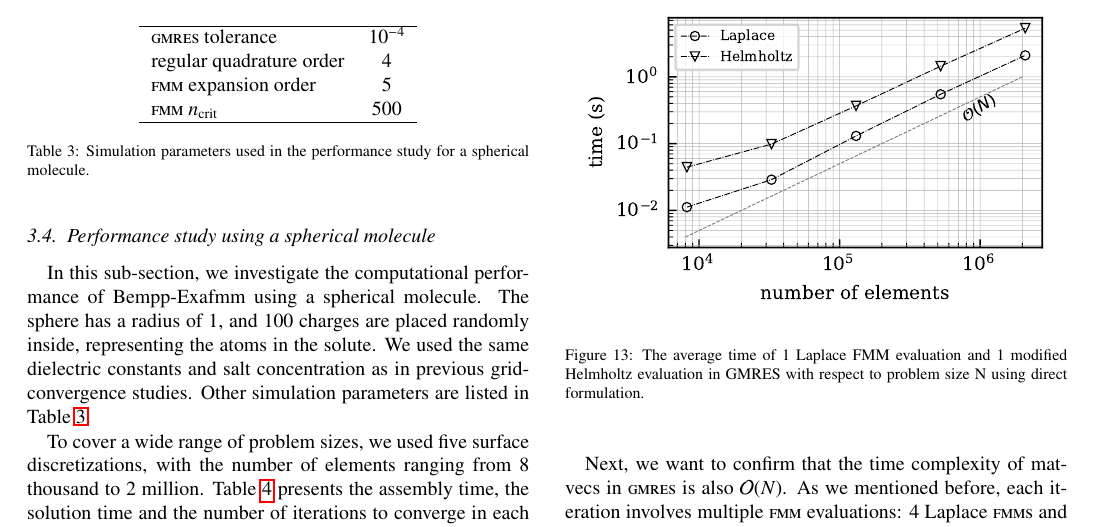
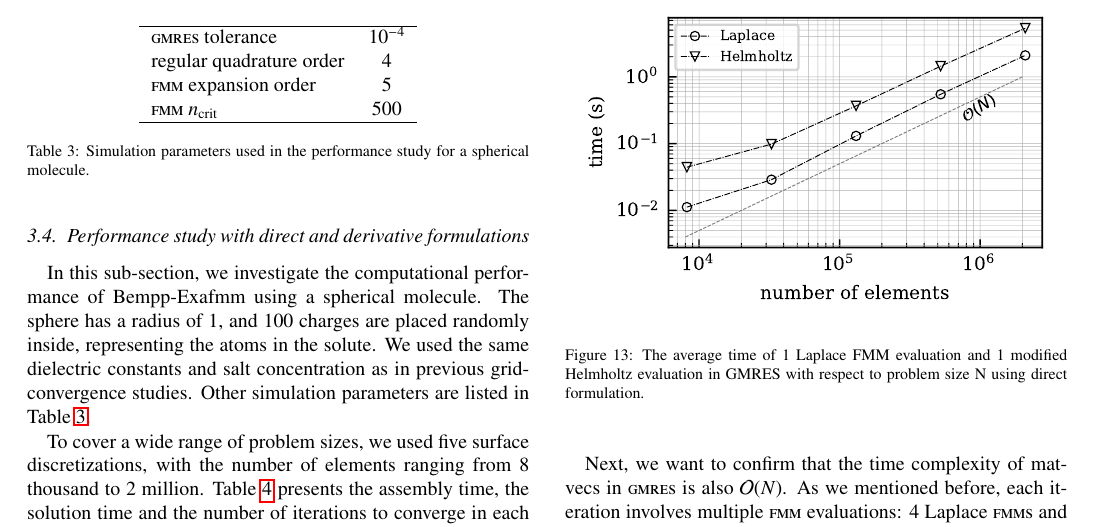
Before and after one commit to barbagroup/bempp_exafmm_paper, a LaTeX paper (tex/main.tex, which reads tex/results.tex): part of page 8 of 13, cut so that both start at the same text. Compiled offline with pdfLaTeX.

Commit message:
change section heading
the choice of a sphere for the problem set up is irrelevant

```diff
--- a/tex/results.tex
+++ b/tex/results.tex
@@ -145,7 +145,7 @@ Both convergence results provide solution verification, and are evidence that ou
     \label{fig:5PTI_convergence}
 \end{figure}
 
-\subsection{Performance study using a spherical molecule} \label{result_performance}
+\subsection{Performance study with direct and derivative formulations} \label{result_performance}
 
 In this sub-section, we investigate the computational performance of Bempp-Exafmm using a spherical molecule.
 The sphere has a radius of 1, and 100 charges are placed randomly inside, representing the atoms in the solute.
```
